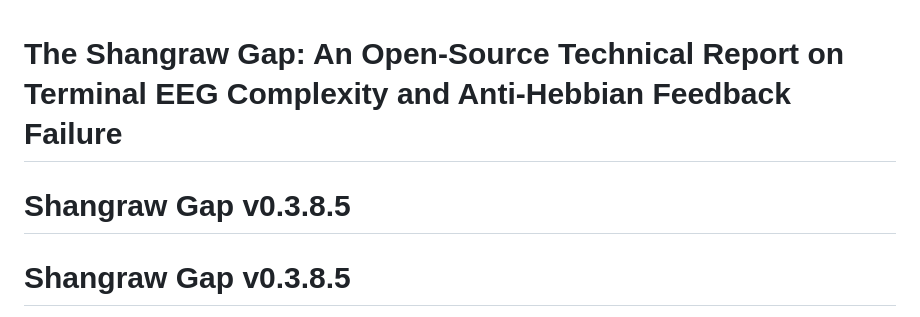
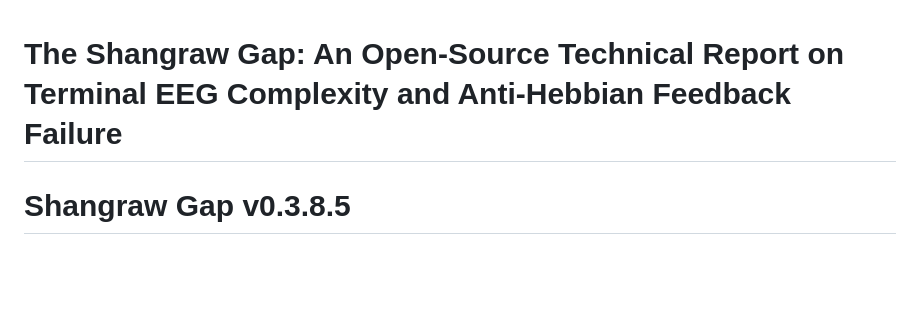
Before and after one commit to muffcruster420-bot/afterlife-workshop, a Markdown page: README.md, the part around the change. Drawn GitHub-style; blank space fills up the shorter version.

Commit message:
remove duplicate version header

```diff
--- a/README.md
+++ b/README.md
@@ -1,5 +1,4 @@
 # The Shangraw Gap: An Open-Source Technical Report on Terminal EEG Complexity and Anti-Hebbian Feedback Failure
-# Shangraw Gap v0.3.8.5
 # Shangraw Gap v0.3.8.5
 
 **DOI:** https://doi.org/10.5281/zenodo.20683811
```
